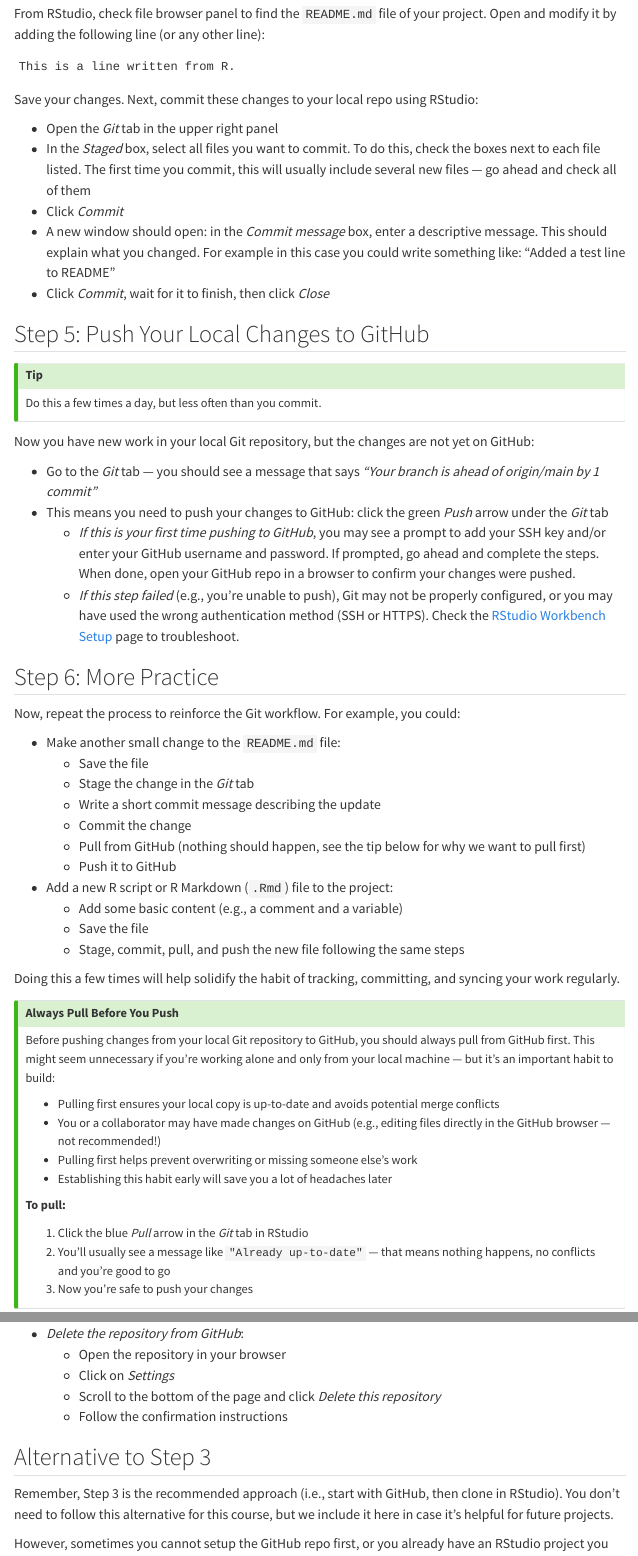
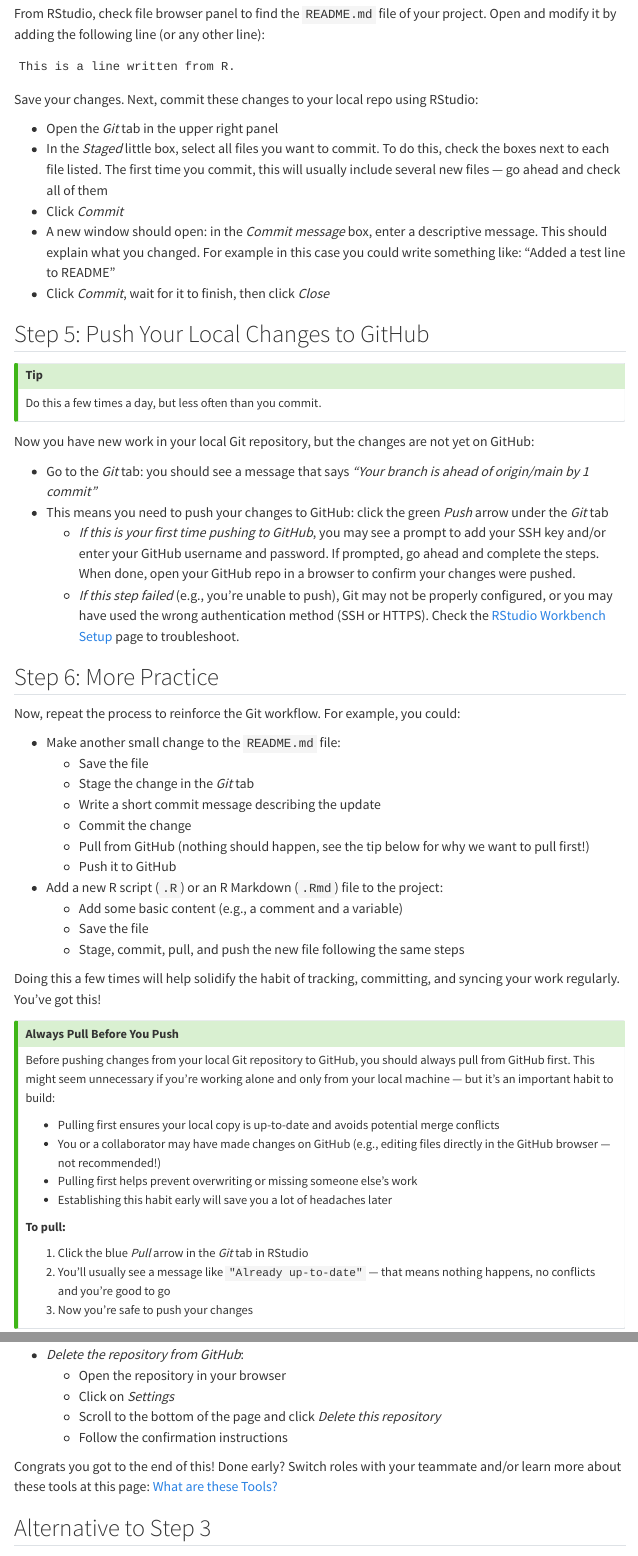
Before and after one commit to brinasab/csp-website, a Quarto document (setup/setup-test.qmd): the page in a window 1100 px wide, from 2580 px down, and a second part further down, joined at a grey line. Rendered offline with R 4.5, knitr and Pandoc in place of Quarto, with nearby package versions; menus at the side of the page are left out.

Commit message:
minor fixes setup

````diff
--- a/setup/setup-test.qmd
+++ b/setup/setup-test.qmd
@@ -106,7 +106,7 @@ This is a line written from R.
 Save your changes. Next, commit these changes to your local repo using RStudio:
 
 - Open the *Git* tab in the upper right panel
-- In the *Staged* box, select all files you want to commit. To do this, check the boxes next to each file listed. The first time you commit, this will usually include several new files — go ahead and check all of them
+- In the *Staged* little box, select all files you want to commit. To do this, check the boxes next to each file listed. The first time you commit, this will usually include several new files — go ahead and check all of them
 - Click *Commit*
 - A new window should open: in the *Commit message* box, enter a descriptive message. This should explain what you changed. For example in this case you could write something like: "Added a test line to README"
 - Click *Commit*, wait for it to finish, then click *Close*
@@ -120,7 +120,7 @@ Do this a few times a day, but less often than you commit.
 
 Now you have new work in your local Git repository, but the changes are not yet on GitHub:
 
-- Go to the *Git* tab — you should see a message that says *"Your branch is ahead of origin/main by 1 commit"*
+- Go to the *Git* tab: you should see a message that says *"Your branch is ahead of origin/main by 1 commit"*
 - This means you need to push your changes to GitHub: click the green *Push* arrow under the *Git* tab
   - *If this is your first time pushing to GitHub*, you may see a prompt to add your SSH key and/or enter your GitHub username and password. If prompted, go ahead and complete the steps. When done, open your GitHub repo in a browser to confirm your changes were pushed.
   - *If this step failed* (e.g., you're unable to push), Git may not be properly configured, or you may have used the wrong authentication method (SSH or HTTPS). Check the [RStudio Workbench Setup](setup-workbench.qmd) page to troubleshoot.
@@ -135,15 +135,15 @@ Now, repeat the process to reinforce the Git workflow. For example, you could:
   - Stage the change in the *Git* tab
   - Write a short commit message describing the update
   - Commit the change
-  - Pull from GitHub (nothing should happen, see the tip below for why we want to pull first)
+  - Pull from GitHub (nothing should happen, see the tip below for why we want to pull first!)
   - Push it to GitHub
 
-- Add a new R script or R Markdown (`.Rmd`) file to the project:
+- Add a new R script (`.R`) or an R Markdown (`.Rmd`) file to the project:
   - Add some basic content (e.g., a comment and a variable)
   - Save the file
   - Stage, commit, pull, and push the new file following the same steps
 
-Doing this a few times will help solidify the habit of tracking, committing, and syncing your work regularly.
+Doing this a few times will help solidify the habit of tracking, committing, and syncing your work regularly. You've got this!
 
 ::: {.callout-tip title="Always Pull Before You Push"}
 
@@ -167,19 +167,21 @@ Before pushing changes from your local Git repository to GitHub, you should alwa
 
 Once you're done experimenting, delete the `myrepo` repository — this was just a test, and there's no need to keep it. We need to remove it from *both* your computer (or Workbench) and GitHub:
 
-- *Delete the local repository*: find where you stored it on your computer (or Workbench) and delete the folder (click the red X labeled "Delete")
+- *Delete the local repository*: find where you stored it on your computer (or Workbench) and delete the folder (click the red X labeled "Delete");
 - *Delete the repository from GitHub*:
   - Open the repository in your browser
   - Click on *Settings*
   - Scroll to the bottom of the page and click *Delete this repository*
   - Follow the confirmation instructions
 
+Congrats you got to the end of this! Done early? Switch roles with your teammate and/or learn more about these tools at this page: [What are these Tools?](what.qmd)
+
 
 ## Alternative to Step 3
 
 Remember, Step 3 is the recommended approach (i.e., start with GitHub, then clone in RStudio). You don’t need to follow this alternative for this course, but we include it here in case it’s helpful for future projects.
 
-However, sometimes you cannot setup the GitHub repo first, or you already have an RStudio project you need to connect to a GitHub repo. This workflow is the reverse of the above and allows to connect a local RStudio project to a remote GitHub repository.
+Sometimes you cannot setup the GitHub repo first, or you already have an RStudio project you need to connect to a GitHub repo. This workflow is the reverse of the above and allows to connect a local RStudio project to a remote GitHub repository.
 
 Unlike the GitHub-first method, this requires using the Shell or Terminal — it can't be completed entirely within RStudio.
 
--- a/setup/setup-workbench.qmd
+++ b/setup/setup-workbench.qmd
@@ -53,7 +53,7 @@ To confirm it worked (e.g., that Git got your credentials), go to *Tools > Shell
 git config --global --list
 ```
 
-If you see your name and email.
+If you see your name and email, you're all set. If something looks off—like a typo in your name or you used the wrong email (not the one linked to your GitHub account)—just re-run the R code with the correct information. It will overwrite the previous settings.
 
 <!--
 # List all SSH key stored using Shell
````
Also changed, not shown: docs/search.json, setup/setup-test.qmd (2 more changed lines), 2 other files.
